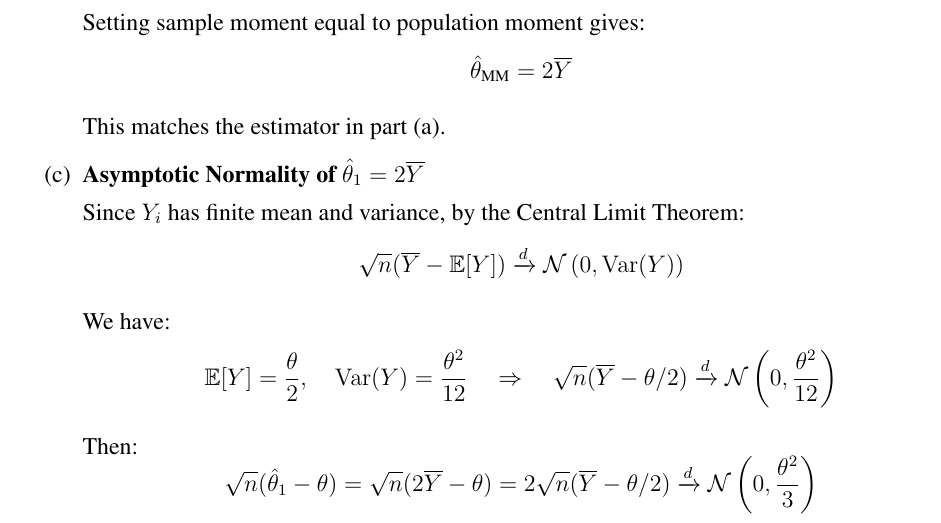
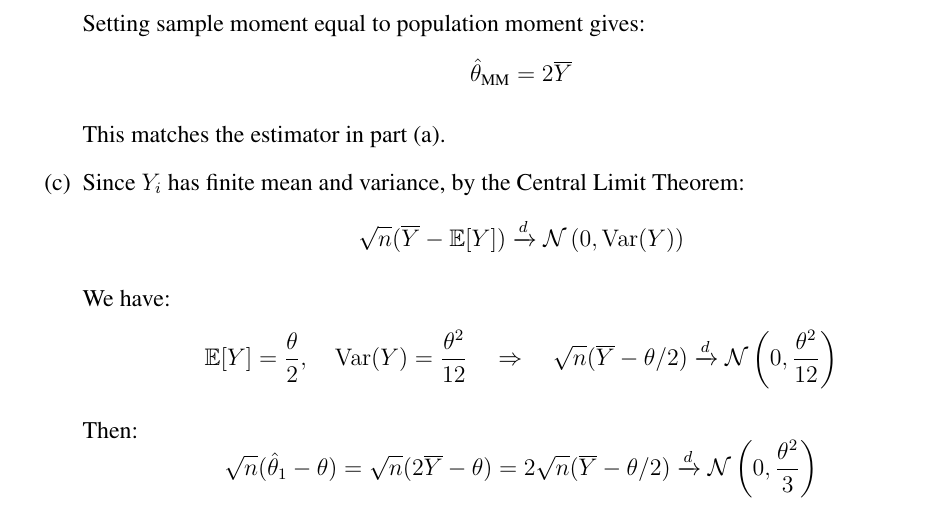
Before and after one commit to liminglin98/Econometrics-III, a LaTeX document (PS1_Liming.tex): part of page 2 of 5, cut so that both start at the same text. Compiled offline with pdfLaTeX.

Commit message:
some small changes

```diff
--- a/PS1_Liming.tex
+++ b/PS1_Liming.tex
@@ -108,7 +108,7 @@ Setting sample moment equal to population moment gives:
 
 This matches the estimator in part (a).
 
-\item \textbf{Asymptotic Normality of \( \hat{\theta}_1 = 2\overline{Y} \)}
+\item
 
 Since \( Y_i \) has finite mean and variance, by the Central Limit Theorem:
 \[
```
Also changed, not shown: PS1_Liming.pdf.
